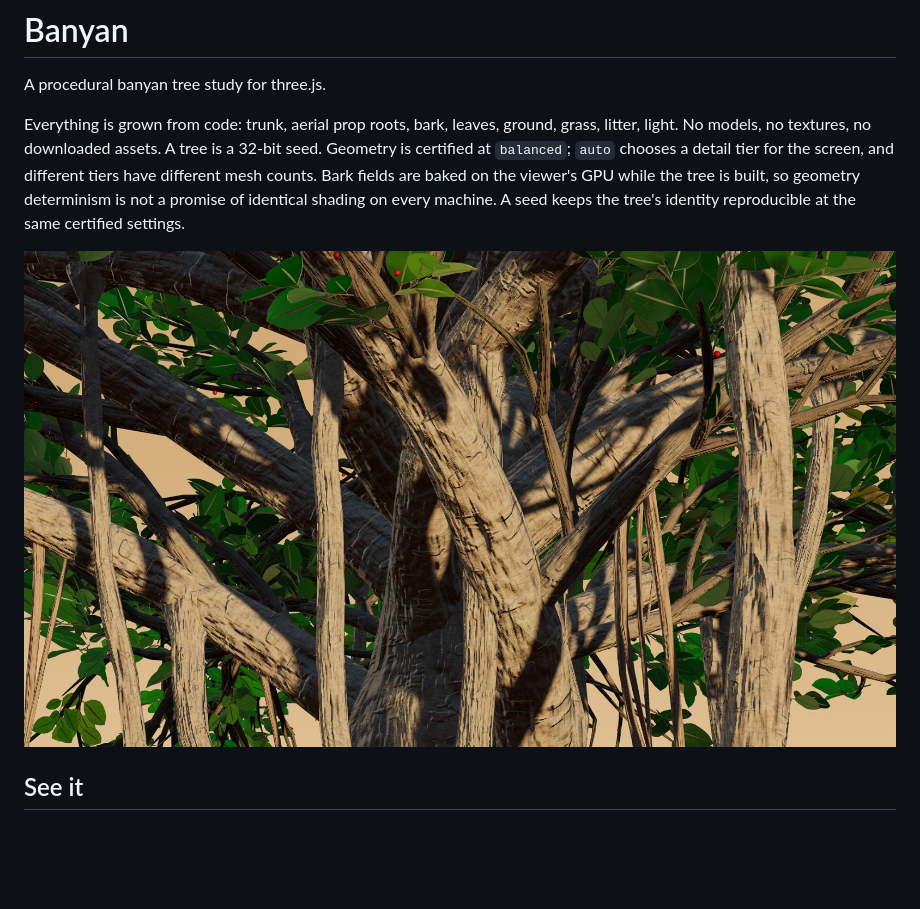
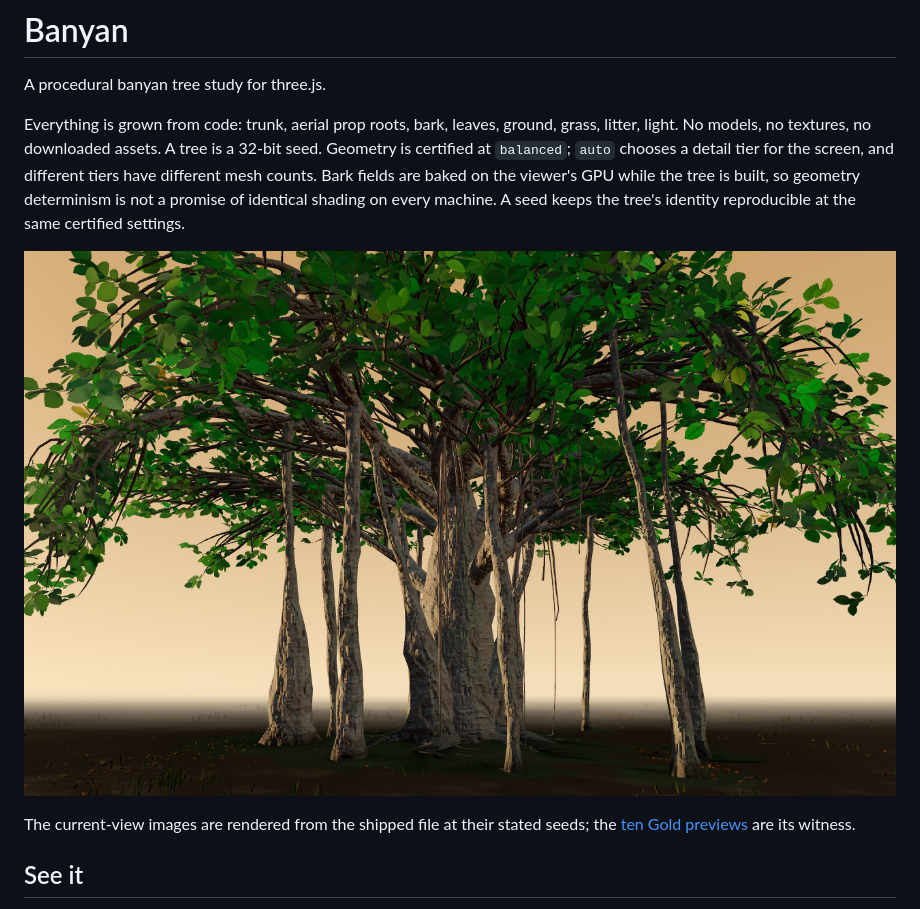
Before and after one commit to satyasairay/banyan, a Markdown page: README.md, the part around the change printed below. GitHub-like rendering; pictures changed too: docs/images/hero-banyan-closeup.jpg; blank space fills up the shorter version.

```diff
--- a/README.md
+++ b/README.md
@@ -10,7 +10,10 @@ fields are baked on the viewer's GPU while the tree is built, so geometry
 determinism is not a promise of identical shading on every machine. A seed
 keeps the tree's identity reproducible at the same certified settings.
 
-![Banyan, close — bark and canopy grown from a seed](docs/images/hero-banyan-closeup.jpg)
+![Seed 863, golden-hour scene, earth-moss ground, low-eye close view](docs/images/hero-banyan-closeup.jpg)
+
+The current-view images are rendered from the shipped file at their stated seeds;
+the [ten Gold previews](gold/) are its witness.
 
 ## See it
 
```
Also changed, not shown: other parts of README.md (+8 -3 lines), docs/images/banyan-153-quiet-garden.jpg, docs/images/banyan-1653-wild-meadow.jpg, docs/images/banyan-863-heat.jpg, docs/images/banyan-863-skeleton.jpg.
